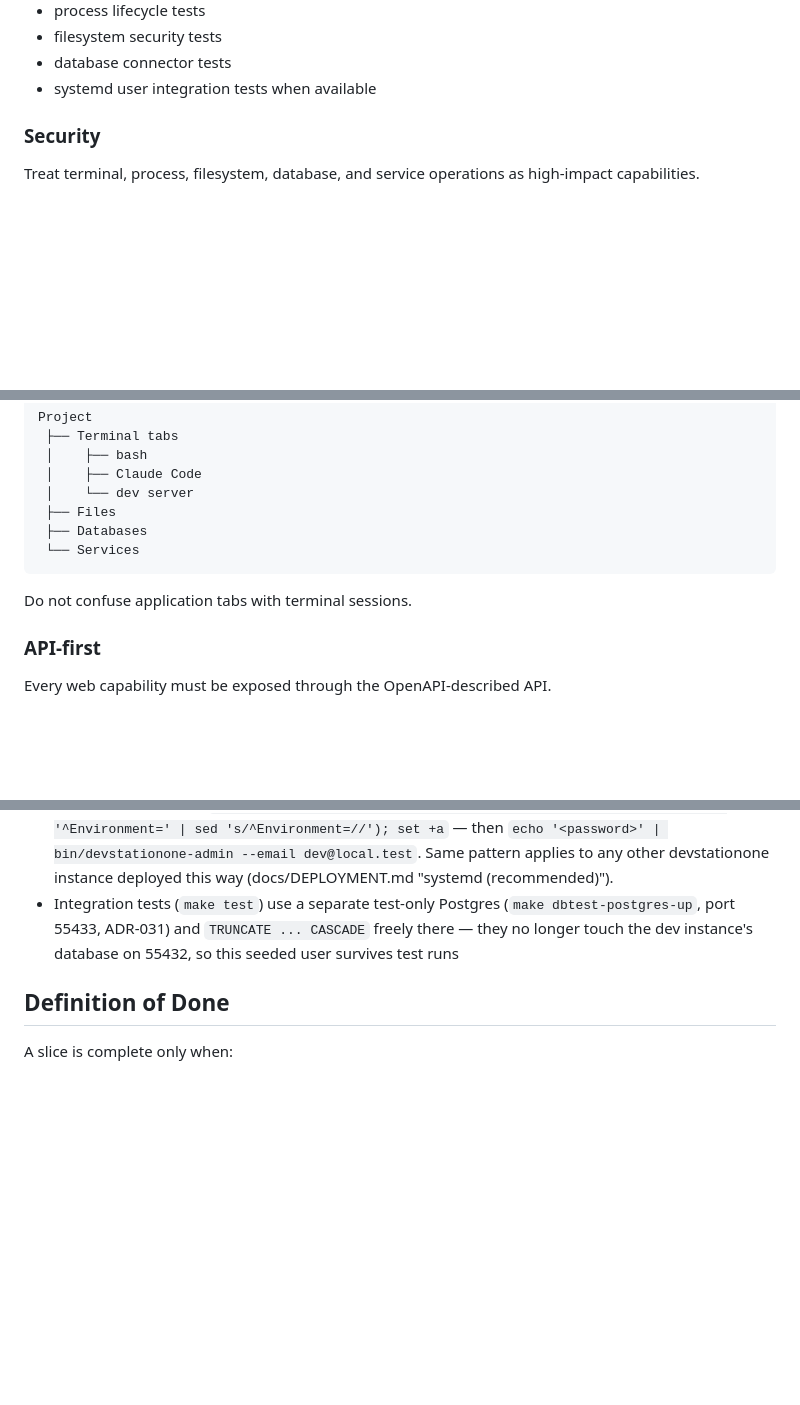
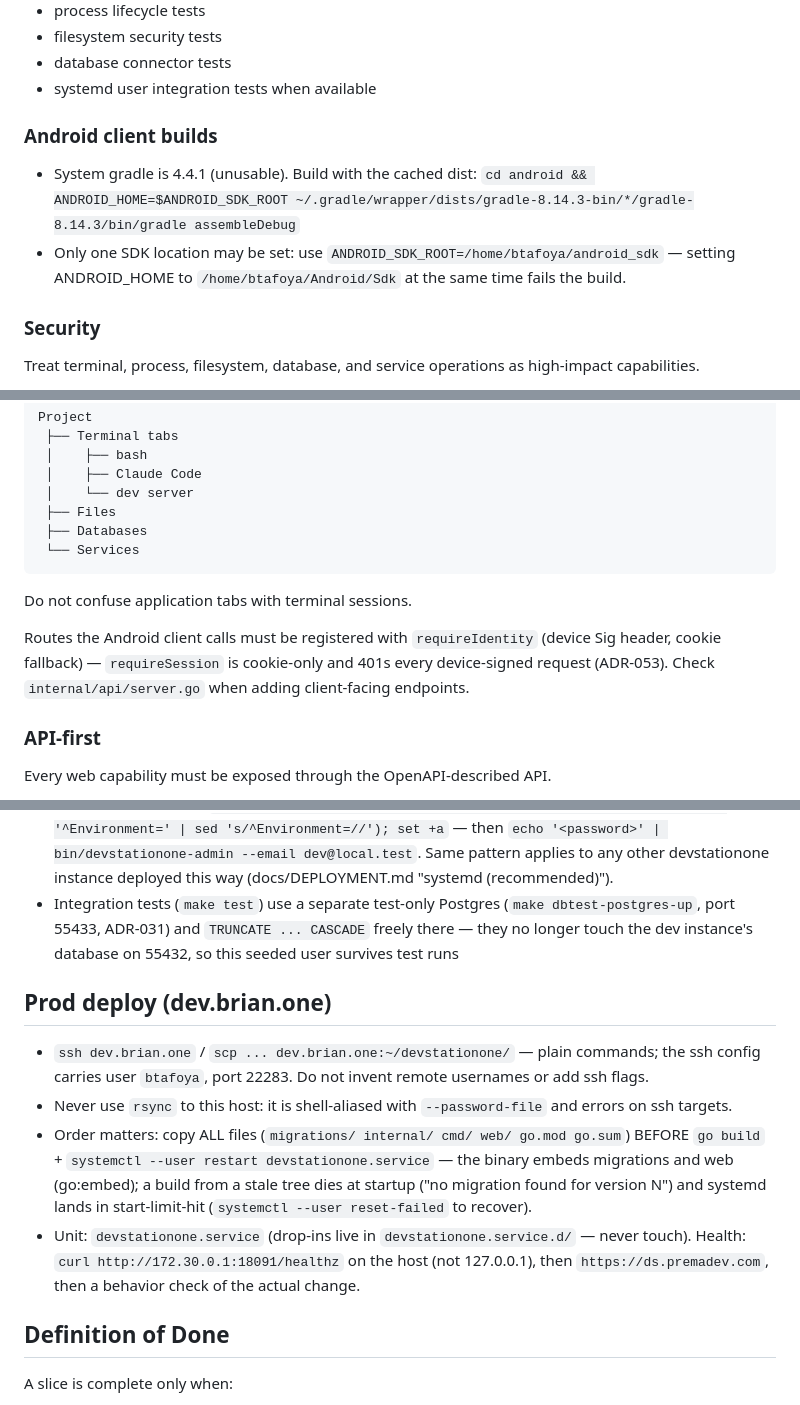
Before and after one commit to Dev-Station-One/DevStationOne, a Markdown page: CLAUDE.md, 3 parts joined by grey strips. GitHub-like rendering; blank space fills up the shorter version.

Commit message:
Document prod deploy procedure and environment gotchas in CLAUDE.md Dev deploy order (files before build+restart) after today's prod outage Android gradle build path and ANDROID_SDK_ROOT requirement requireIdentity requirement for device-signed routes (ADR-053)

```diff
--- a/CLAUDE.md
+++ b/CLAUDE.md
@@ -138,6 +138,13 @@ For runtime:
 - filesystem security tests
 - database connector tests
 - systemd user integration tests when available
+
+### Android client builds
+
+- System gradle is 4.4.1 (unusable). Build with the cached dist:
+  `cd android && ANDROID_HOME=$ANDROID_SDK_ROOT ~/.gradle/wrapper/dists/gradle-8.14.3-bin/*/gradle-8.14.3/bin/gradle assembleDebug`
+- Only one SDK location may be set: use `ANDROID_SDK_ROOT=/home/btafoya/android_sdk` —
+  setting ANDROID_HOME to `/home/btafoya/Android/Sdk` at the same time fails the build.
 
 ### Security
 
@@ -305,6 +312,10 @@ Project
 
 Do not confuse application tabs with terminal sessions.
 
+Routes the Android client calls must be registered with `requireIdentity` (device Sig header,
+cookie fallback) — `requireSession` is cookie-only and 401s every device-signed request
+(ADR-053). Check `internal/api/server.go` when adding client-facing endpoints.
+
 ### API-first
 
 Every web capability must be exposed through the OpenAPI-described API.
@@ -338,6 +349,20 @@ logout and reboot):
 - Seeded dev user: `dev@local.test` — re-create with `bin/devstationone-admin --email dev@local.test` if the `users` table is ever empty (the `devstationone-admin` CLI, ADR-019; there is no env-var bootstrap anymore). It needs the same `DEVSTATIONONE_DATABASE_URL`/`DEVSTATIONONE_DB_ENCRYPTION_KEY` as the server, but those live only in `devstationone-dev.service`'s `Environment=` lines (systemd scopes them to that unit, not your shell) — pull them out first: `set -a; . <(systemctl --user cat devstationone-dev.service | grep '^Environment=' | sed 's/^Environment=//'); set +a` — then `echo '<password>' | bin/devstationone-admin --email dev@local.test`. Same pattern applies to any other devstationone instance deployed this way (docs/DEPLOYMENT.md "systemd (recommended)").
 - Integration tests (`make test`) use a separate test-only Postgres (`make dbtest-postgres-up`, port 55433, ADR-031) and `TRUNCATE ... CASCADE` freely there — they no longer touch the dev instance's database on 55432, so this seeded user survives test runs
 
+## Prod deploy (dev.brian.one)
+
+- `ssh dev.brian.one` / `scp ... dev.brian.one:~/devstationone/` — plain commands; the ssh config
+  carries user `btafoya`, port 22283. Do not invent remote usernames or add ssh flags.
+- Never use `rsync` to this host: it is shell-aliased with `--password-file` and errors on ssh targets.
+- Order matters: copy ALL files (`migrations/ internal/ cmd/ web/ go.mod go.sum`) BEFORE
+  `go build` + `systemctl --user restart devstationone.service` — the binary embeds
+  migrations and web (go:embed); a build from a stale tree dies at startup ("no migration
+  found for version N") and systemd lands in start-limit-hit (`systemctl --user reset-failed`
+  to recover).
+- Unit: `devstationone.service` (drop-ins live in `devstationone.service.d/` — never touch).
+  Health: `curl http://172.30.0.1:18091/healthz` on the host (not 127.0.0.1), then
+  `https://ds.premadev.com`, then a behavior check of the actual change.
+
 ## Definition of Done
 
 A slice is complete only when:
```
